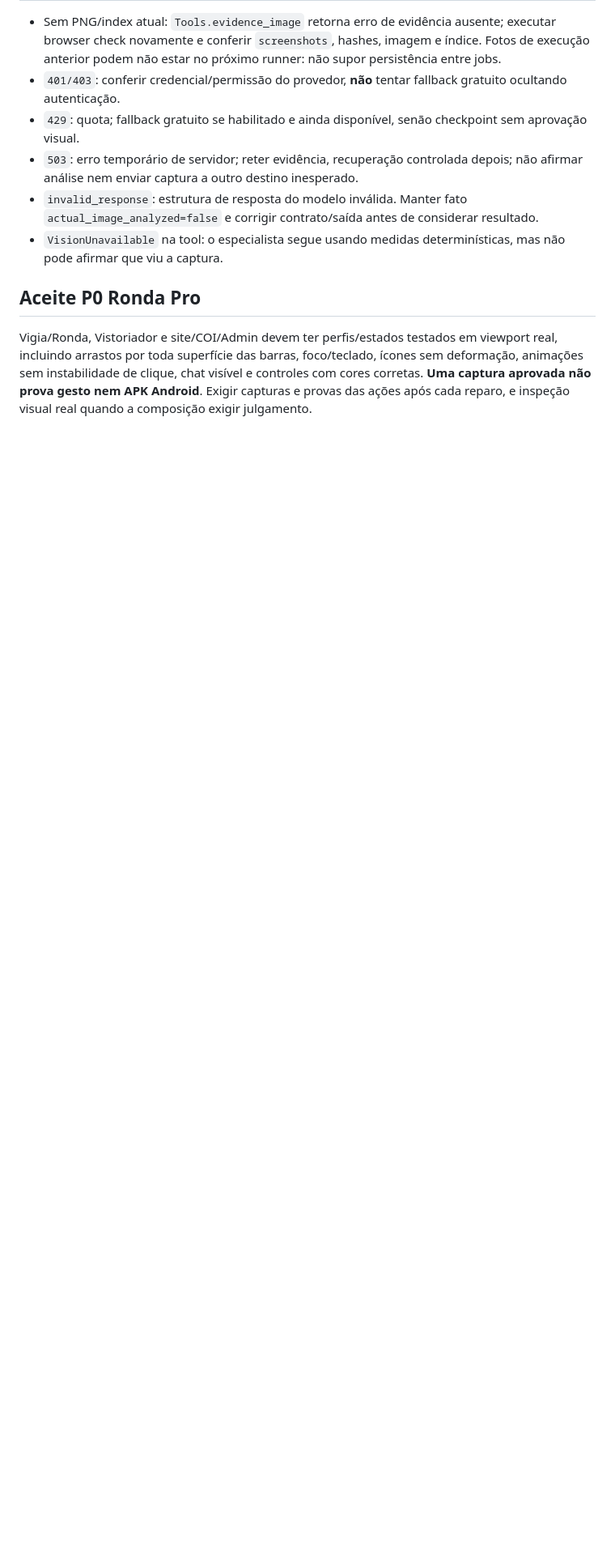
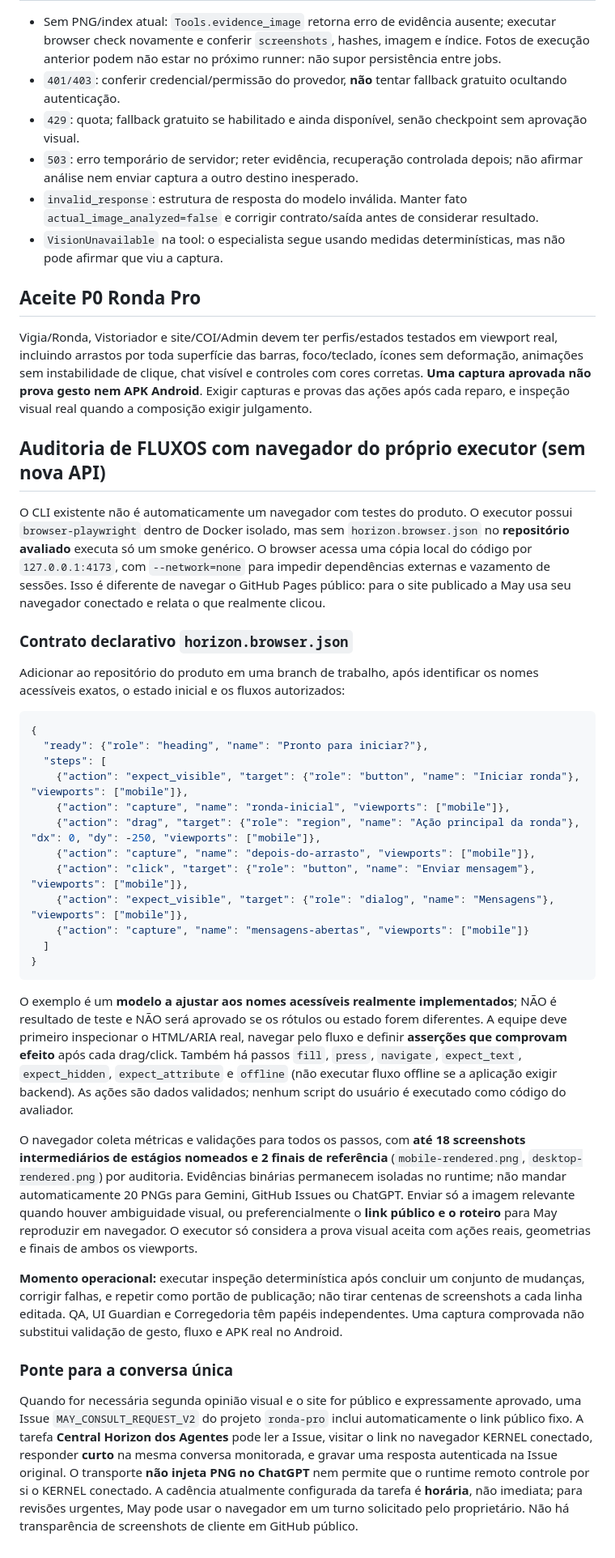
Before and after one commit to danielnep/May-Maestro-Executor, a Markdown page: docs/qa-vision-screenshots.md, the part around the change. Shown at 81% size. GitHub-like rendering; blank space fills up the shorter version.

Commit message:
docs(browser): configure real action flows, selective screenshots and public May URL route

````diff
--- a/docs/qa-vision-screenshots.md
+++ b/docs/qa-vision-screenshots.md
@@ -26,3 +26,71 @@
 ## Aceite P0 Ronda Pro
 
 Vigia/Ronda, Vistoriador e site/COI/Admin devem ter perfis/estados testados em viewport real, incluindo arrastos por toda superfície das barras, foco/teclado, ícones sem deformação, animações sem instabilidade de clique, chat visível e controles com cores corretas. **Uma captura aprovada não prova gesto nem APK Android**. Exigir capturas e provas das ações após cada reparo, e inspeção visual real quando a composição exigir julgamento.
+
+
+## Auditoria de FLUXOS com navegador do próprio executor (sem nova API)
+
+O CLI existente não é automaticamente um navegador com testes do produto. O executor
+possui `browser-playwright` dentro de Docker isolado, mas sem
+`horizon.browser.json` no **repositório avaliado** executa só um smoke genérico.
+O browser acessa uma cópia local do código por `127.0.0.1:4173`,
+com `--network=none` para impedir dependências externas e vazamento de sessões.
+Isso é diferente de navegar o GitHub Pages público: para o site publicado a
+May usa seu navegador conectado e relata o que realmente clicou.
+
+### Contrato declarativo `horizon.browser.json`
+
+Adicionar ao repositório do produto em uma branch de trabalho, após identificar
+os nomes acessíveis exatos, o estado inicial e os fluxos autorizados:
+
+```json
+{
+  "ready": {"role": "heading", "name": "Pronto para iniciar?"},
+  "steps": [
+    {"action": "expect_visible", "target": {"role": "button", "name": "Iniciar ronda"}, "viewports": ["mobile"]},
+    {"action": "capture", "name": "ronda-inicial", "viewports": ["mobile"]},
+    {"action": "drag", "target": {"role": "region", "name": "Ação principal da ronda"}, "dx": 0, "dy": -250, "viewports": ["mobile"]},
+    {"action": "capture", "name": "depois-do-arrasto", "viewports": ["mobile"]},
+    {"action": "click", "target": {"role": "button", "name": "Enviar mensagem"}, "viewports": ["mobile"]},
+    {"action": "expect_visible", "target": {"role": "dialog", "name": "Mensagens"}, "viewports": ["mobile"]},
+    {"action": "capture", "name": "mensagens-abertas", "viewports": ["mobile"]}
+  ]
+}
+```
+
+O exemplo é um **modelo a ajustar aos nomes acessíveis realmente implementados**;
+NÃO é resultado de teste e NÃO será aprovado se os rótulos ou estado forem
+diferentes. A equipe deve primeiro inspecionar o HTML/ARIA real, navegar pelo
+fluxo e definir **asserções que comprovam efeito** após cada drag/click.
+Também há passos `fill`, `press`, `navigate`, `expect_text`,
+`expect_hidden`, `expect_attribute` e `offline` (não executar fluxo
+offline se a aplicação exigir backend). As ações são dados validados;
+nenhum script do usuário é executado como código do avaliador.
+
+O navegador coleta métricas e validações para todos os passos, com **até 18
+screenshots intermediários de estágios nomeados e 2 finais de referência**
+(`mobile-rendered.png`, `desktop-rendered.png`) por auditoria. Evidências
+binárias permanecem isoladas no runtime; não mandar automaticamente 20 PNGs
+para Gemini, GitHub Issues ou ChatGPT. Enviar só a imagem relevante quando
+houver ambiguidade visual, ou preferencialmente o **link público e o roteiro**
+para May reproduzir em navegador. O executor só considera a prova visual
+aceita com ações reais, geometrias e finais de ambos os viewports.
+
+**Momento operacional:** executar inspeção determinística após concluir um
+conjunto de mudanças, corrigir falhas, e repetir como portão de publicação;
+não tirar centenas de screenshots a cada linha editada. QA, UI Guardian e
+Corregedoria têm papéis independentes. Uma captura comprovada não substitui
+validação de gesto, fluxo e APK real no Android.
+
+### Ponte para a conversa única
+
+Quando for necessária segunda opinião visual e o site for público e
+expressamente aprovado, uma Issue `MAY_CONSULT_REQUEST_V2` do projeto
+`ronda-pro` inclui automaticamente o link público fixo. A tarefa
+**Central Horizon dos Agentes** pode ler a Issue, visitar o link no navegador
+KERNEL conectado, responder **curto** na mesma conversa monitorada, e gravar
+uma resposta autenticada na Issue original. O transporte **não injeta PNG no
+ChatGPT** nem permite que o runtime remoto controle por si o KERNEL conectado.
+A cadência atualmente configurada da tarefa é **horária**, não imediata;
+para revisões urgentes, May pode usar o navegador em um turno solicitado pelo
+proprietário. Não há transparência de screenshots de cliente em GitHub público.
````
